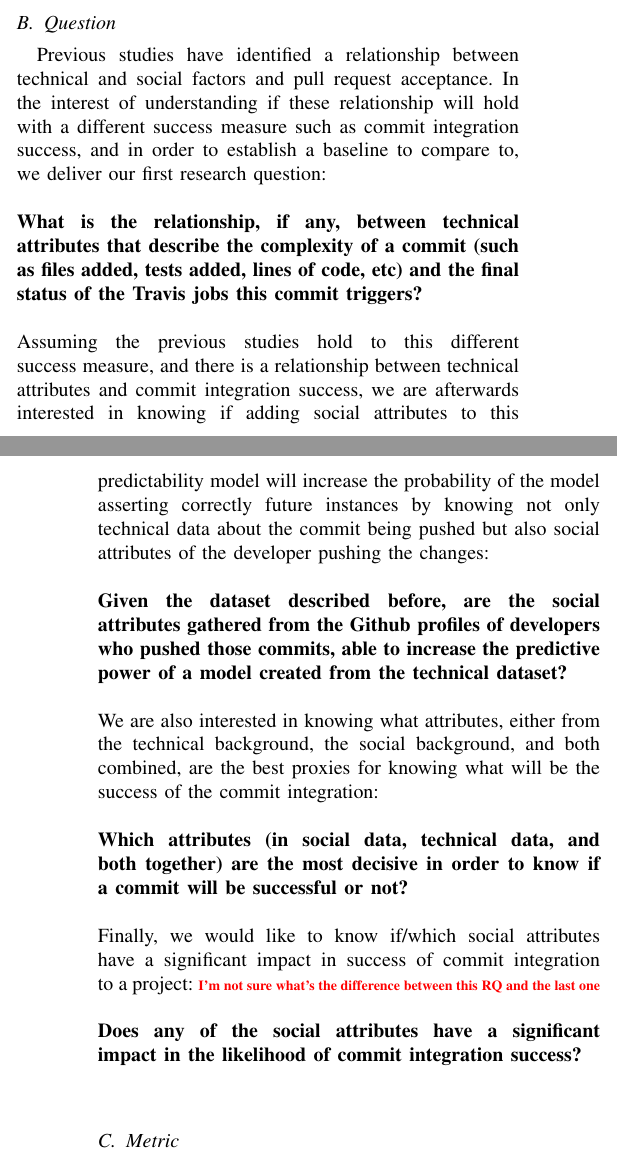
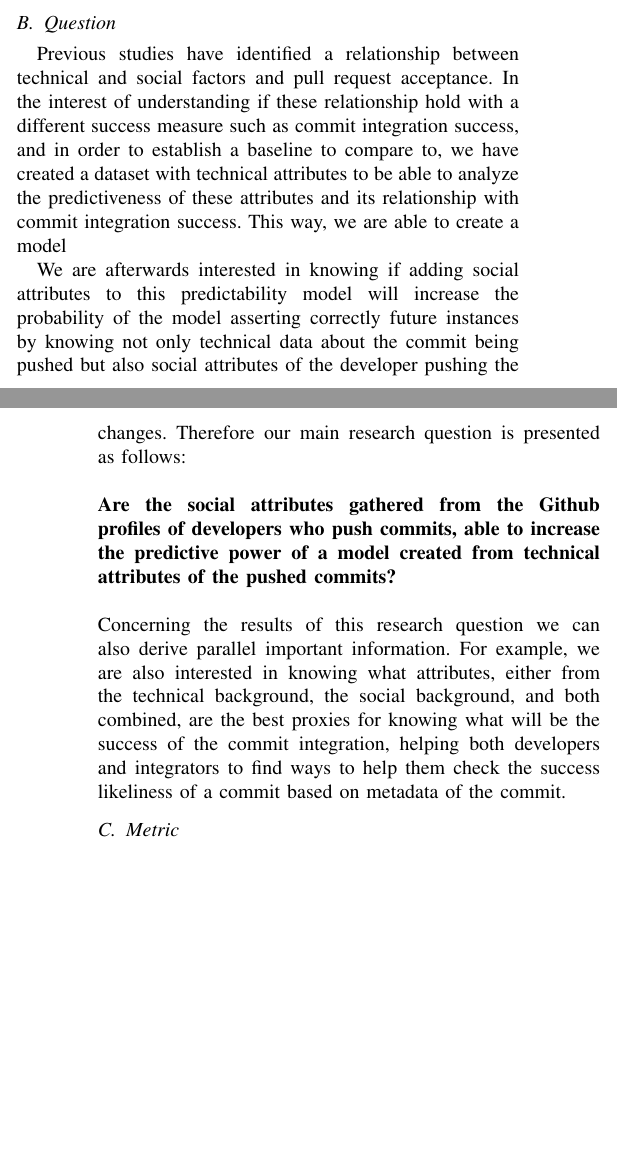
Before and after one commit to mausotog/MSRChallenge2017, a LaTeX paper (Paper/MSRChallenge2017.tex): two parts of the columns of pages 1 and 2 of 3, joined at a grey line, cut so that both start at the same text, the shorter picture padded with empty space. Compiled offline with pdfLaTeX.

Commit message:
motivating the intro with previous work and changing to only one RQ

```diff
--- a/Paper/MSRChallenge2017.tex
+++ b/Paper/MSRChallenge2017.tex
@@ -505,39 +509,21 @@ developer.
 
 Previous studies have identified a relationship between technical and social
 factors and pull request acceptance. In the interest of understanding if these
-relationship will hold with a different success measure such as commit
-integration success, and in order to establish a baseline to compare to, we
-deliver our first research question:
-\newline \newline
-\textbf{What is the relationship, if any, between technical attributes that
-describe the complexity of a commit (such as files added, tests added, lines of
-code, etc) and the final status of the Travis jobs this commit triggers?}
-\newline \newline
-Assuming the previous studies hold to this different success measure, and there
-is a relationship between technical attributes and commit integration success,
-we are afterwards interested in knowing if adding social attributes to this
+relationship hold with a different success measure such as commit
+integration success, and in order to establish a baseline to compare to, we have created a dataset with technical attributes to be able to analyze the predictiveness of these attributes and its relationship with commit integration success. This way, we are able to create a model
+
+We are afterwards interested in knowing if adding social attributes to this
 predictability model will increase the probability of the model asserting
 correctly future instances by knowing not only technical data about the commit
-being pushed but also social attributes of the developer pushing the changes:
+being pushed but also social attributes of the developer pushing the changes. Therefore our main research question is presented as follows:
 \newline \newline
-\textbf{Given the dataset described before, are the social attributes gathered
-from the Github profiles of developers who pushed those commits, able to
-increase the predictive power of a model created from the technical dataset?}
+\textbf{Are the social attributes gathered
+from the Github profiles of developers who push commits, able to
+increase the predictive power of a model created from technical attributes of the pushed commits?}
 \newline \newline
-We are also interested in knowing what attributes, either from the technical
+Concerning the results of this research question we can also derive parallel important information. For example, we are also interested in knowing what attributes, either from the technical
 background, the social background, and both combined, are the best proxies for
-knowing what will be the success of the commit integration:
-\newline \newline
-\textbf{Which attributes (in social data, technical data, and both together) are
-the most decisive in order to know if a commit will be successful or not?}
-\newline \newline
-Finally, we would like to know if/which social attributes have a significant
-impact in success of commit integration to a project: \todo{I'm not sure what's
-the difference between this RQ and the last one}
-\newline \newline
-\textbf{Does any of the social attributes have a significant impact in the
-likelihood of commit integration success?}
-\newline \newline
+knowing what will be the success of the commit integration, helping both developers and integrators to find ways to help them check the success likeliness of a commit based on metadata of the commit.
 
 \subsection{Metric}
 We created a linear regression model based on two different sets of data. Merely
```
Also changed, not shown: Paper/MSRChallenge2017.tex (7 more changed lines).
